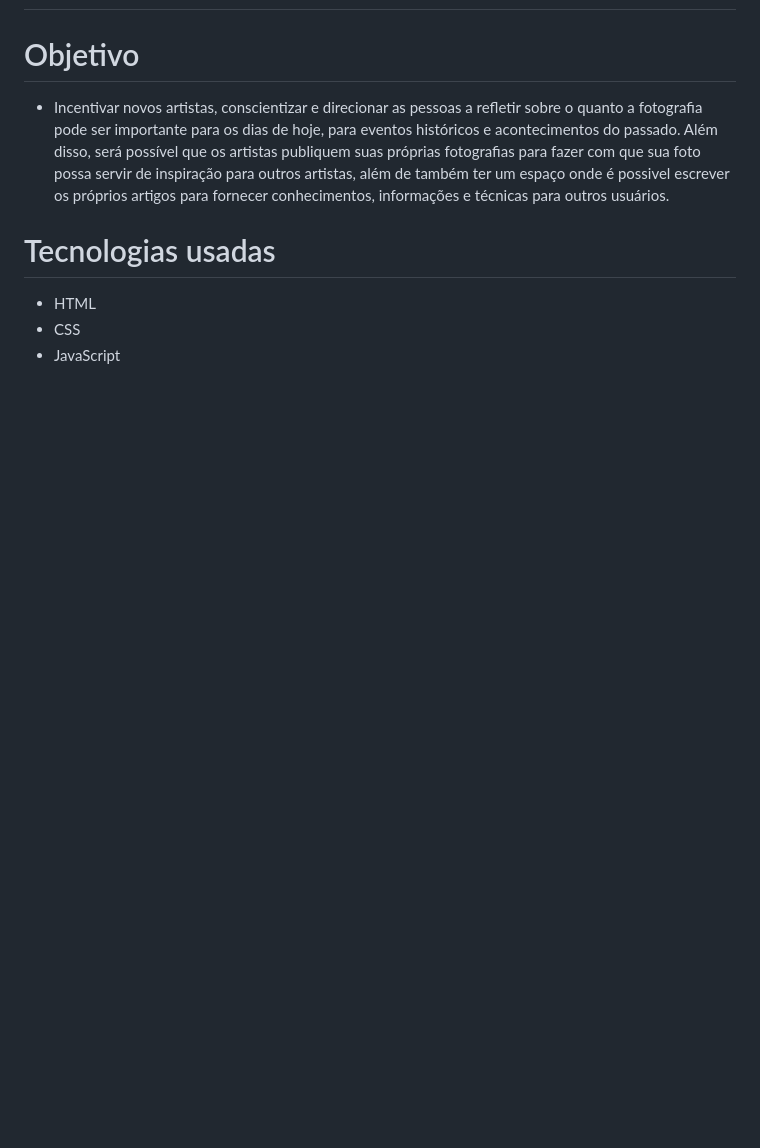
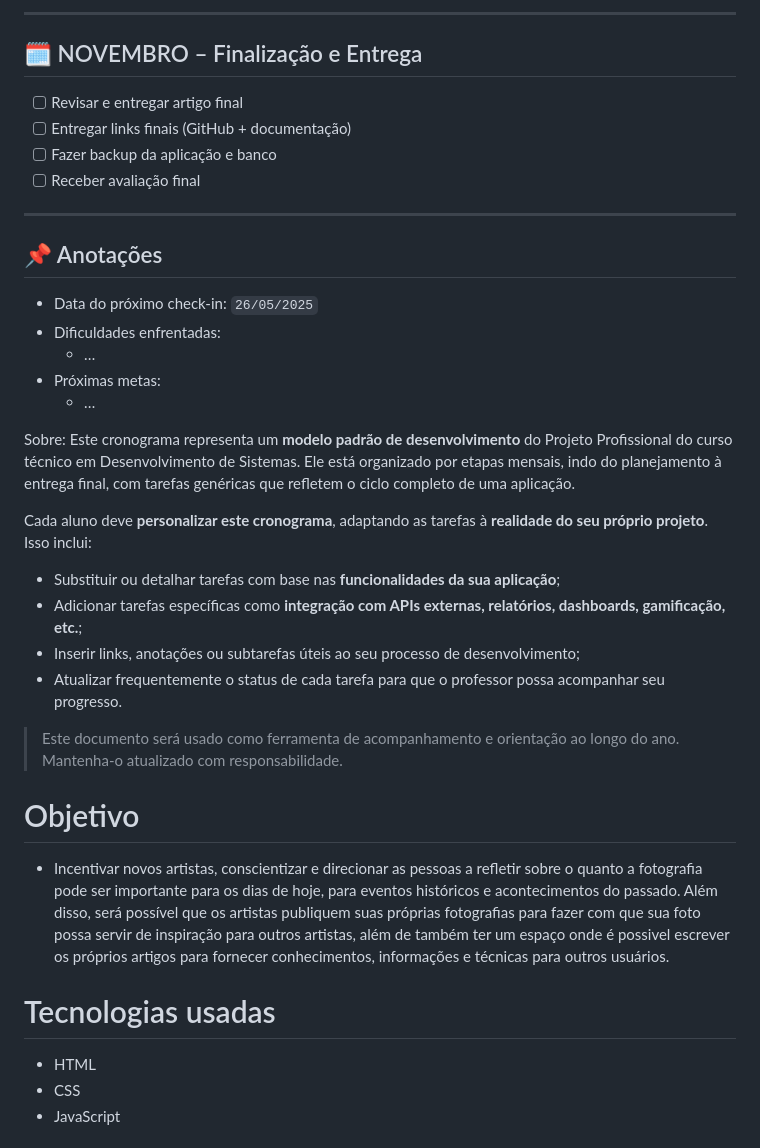
Before and after one commit to felipecoimbra123/projeto-profissional, a Markdown page: README.md, the part around one of its changes. Rendered like a GitHub page; blank space fills up the shorter version.

```diff
--- a/README.md
+++ b/README.md
@@ -2,3 +80,34 @@
+---
+
+## 🗓️ NOVEMBRO – Finalização e Entrega
+
+- [ ]  Revisar e entregar artigo final
+- [ ]  Entregar links finais (GitHub + documentação)
+- [ ]  Fazer backup da aplicação e banco
+- [ ]  Receber avaliação final
+
+---
+
+## 📌 Anotações
+
+- Data do próximo check-in: `26/05/2025`
+- Dificuldades enfrentadas:
+    - …
+- Próximas metas:
+    - …
+
+Sobre:
+Este cronograma representa um **modelo padrão de desenvolvimento** do Projeto Profissional do curso técnico em Desenvolvimento de Sistemas. Ele está organizado por etapas mensais, indo do planejamento à entrega final, com tarefas genéricas que refletem o ciclo completo de uma aplicação.
+
+Cada aluno deve **personalizar este cronograma**, adaptando as tarefas à **realidade do seu próprio projeto**. Isso inclui:
+
+- Substituir ou detalhar tarefas com base nas **funcionalidades da sua aplicação**;
+- Adicionar tarefas específicas como **integração com APIs externas, relatórios, dashboards, gamificação, etc.**;
+- Inserir links, anotações ou subtarefas úteis ao seu processo de desenvolvimento;
+- Atualizar frequentemente o status de cada tarefa para que o professor possa acompanhar seu progresso.
+
+> Este documento será usado como ferramenta de acompanhamento e orientação ao longo do ano. Mantenha-o atualizado com responsabilidade.
+>
 
 # Objetivo
 * Incentivar novos artistas, conscientizar e direcionar as pessoas a refletir sobre o quanto a fotografia pode ser importante para os dias de hoje, para eventos históricos e acontecimentos do passado. Além disso, será possível que os artistas publiquem suas próprias fotografias para fazer com que sua foto possa servir de inspiração para outros artistas, além de também ter um espaço onde é possivel escrever os próprios artigos para fornecer conhecimentos, informações e técnicas para outros usuários.
```
Also changed, not shown: other parts of README.md (+78 -0 lines).
